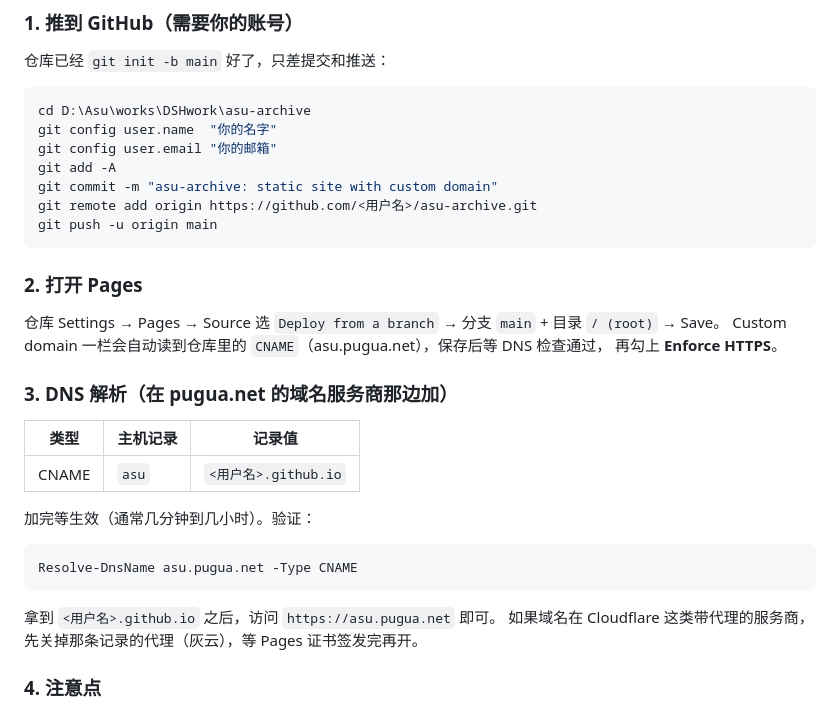
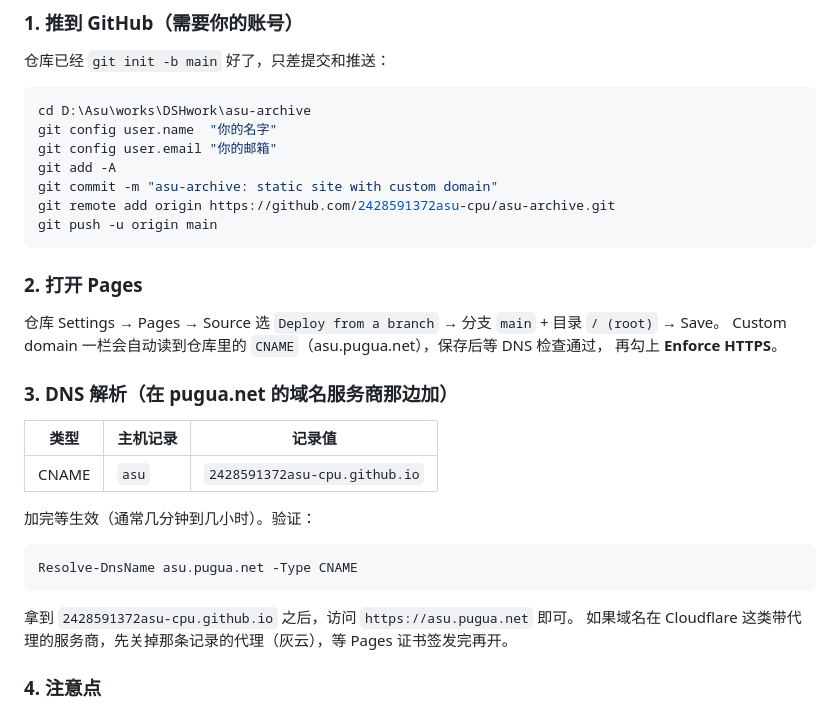
Before and after one commit to 2428591372asu-cpu/asu-archive, a Markdown page: README.md, the part around the change. Drawn GitHub-style.

Commit message:
docs: 写实部署账号与 DNS 记录

````diff
--- a/README.md
+++ b/README.md
@@ -229,7 +229,7 @@ git config user.name  "你的名字"
 git config user.email "你的邮箱"
 git add -A
 git commit -m "asu-archive: static site with custom domain"
-git remote add origin https://github.com/<用户名>/asu-archive.git
+git remote add origin https://github.com/2428591372asu-cpu/asu-archive.git
 git push -u origin main
 ```
 
@@ -243,7 +243,7 @@ Custom domain 一栏会自动读到仓库里的 `CNAME`（asu.pugua.net），保
 
 | 类型 | 主机记录 | 记录值 |
 | --- | --- | --- |
-| CNAME | `asu` | `<用户名>.github.io` |
+| CNAME | `asu` | `2428591372asu-cpu.github.io` |
 
 加完等生效（通常几分钟到几小时）。验证：
 
@@ -251,7 +251,7 @@ Custom domain 一栏会自动读到仓库里的 `CNAME`（asu.pugua.net），保
 Resolve-DnsName asu.pugua.net -Type CNAME
 ```
 
-拿到 `<用户名>.github.io` 之后，访问 `https://asu.pugua.net` 即可。
+拿到 `2428591372asu-cpu.github.io` 之后，访问 `https://asu.pugua.net` 即可。
 如果域名在 Cloudflare 这类带代理的服务商，先关掉那条记录的代理（灰云），等 Pages 证书签发完再开。
 
 ### 4. 注意点
````
